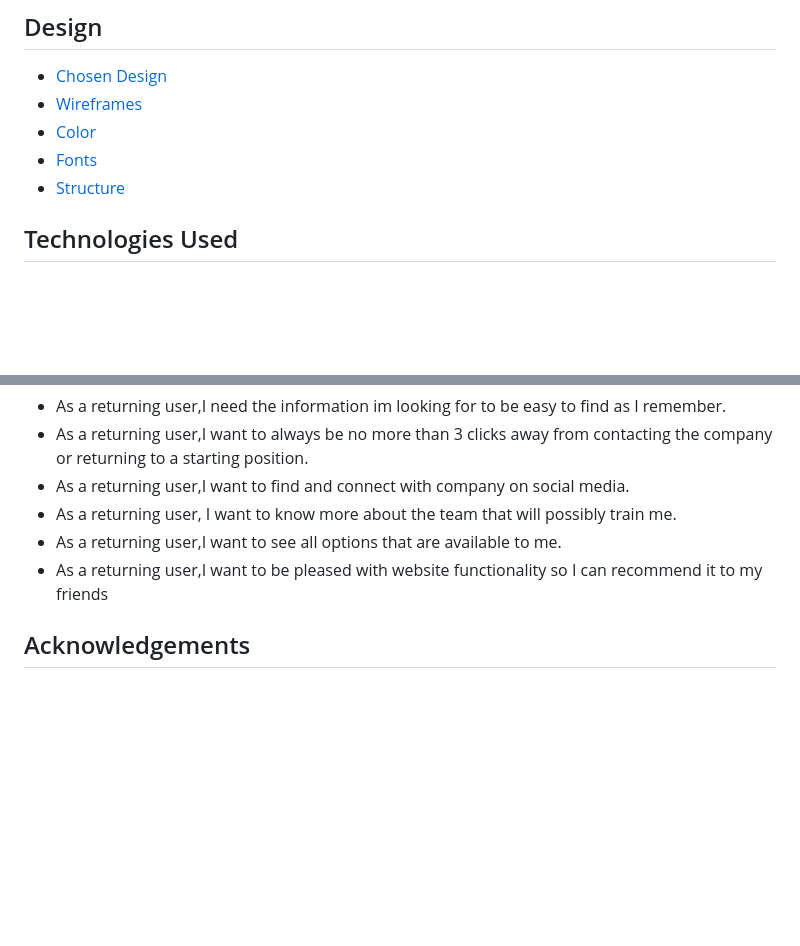
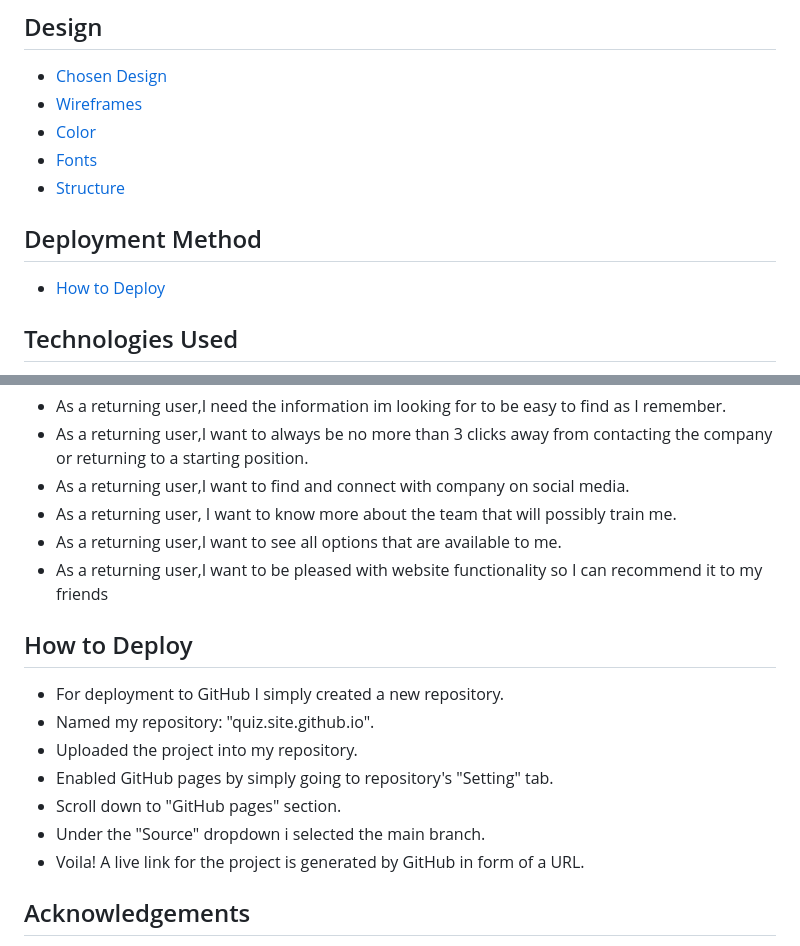
Before and after one commit to filipljung/Jiu-Jutsi, a Markdown page: README.md, 2 parts joined by grey strips. GitHub-like rendering; blank space fills up the shorter version.

Commit message:
Added Deployment procedure to the README file

```diff
--- a/README.md
+++ b/README.md
@@ -18,6 +18,9 @@ https://filipljung.github.io/quiz.site.github.io/
 * [Color](#Color)
 * [Fonts](#Fonts)
 * [Structure](#Structure)
+
+## Deployment Method
+* [How to Deploy](#How-to-Deploy)
 
 ## Technologies Used
 
@@ -114,6 +117,16 @@ Preferred type of user who would benefit from visiting this website and vice ver
 - As a returning user,I want to be pleased with website functionality so I can recommend it to my friends
 
 
+## How to Deploy
+- For deployment to GitHub I simply created a new repository.
+- Named my repository: "quiz.site.github.io".
+- Uploaded the project into my repository.
+- Enabled GitHub pages by simply going to repository's "Setting" tab.
+- Scroll down to "GitHub pages" section.
+- Under the "Source" dropdown i selected the main branch.
+- Voila! A live link for the project is generated by GitHub in form of a URL.
+
+
 ## Acknowledgements
 
 - This project was inspired by A video tutorial
```
